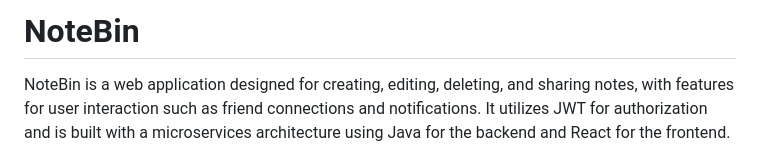
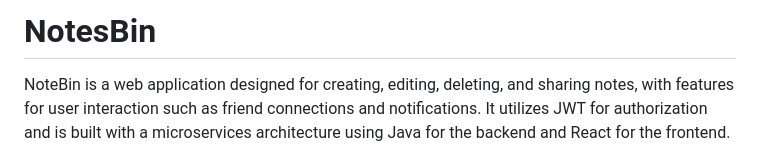
Before and after one commit to BerserkChmonya/NotesBin, a Markdown page: README.md, the part around the change. Drawn GitHub-style.

```diff
--- a/README.md
+++ b/README.md
@@ -1,4 +1,4 @@
-# NoteBin
+# NotesBin
 
 NoteBin is a web application designed for creating, editing, deleting, and sharing notes, with features for user interaction such as friend connections and notifications. It utilizes JWT for authorization and is built with a microservices architecture using Java for the backend and React for the frontend.
 
```
